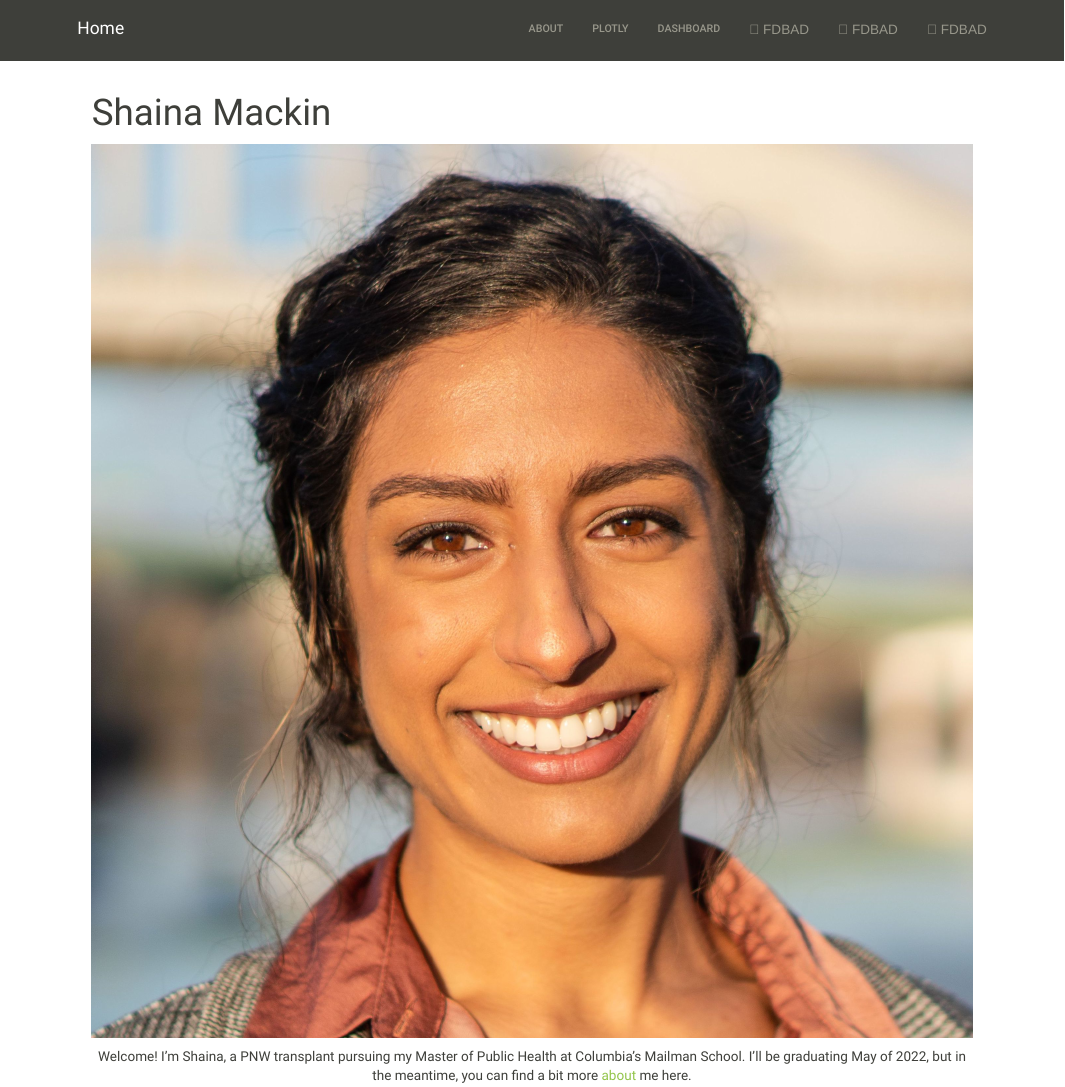
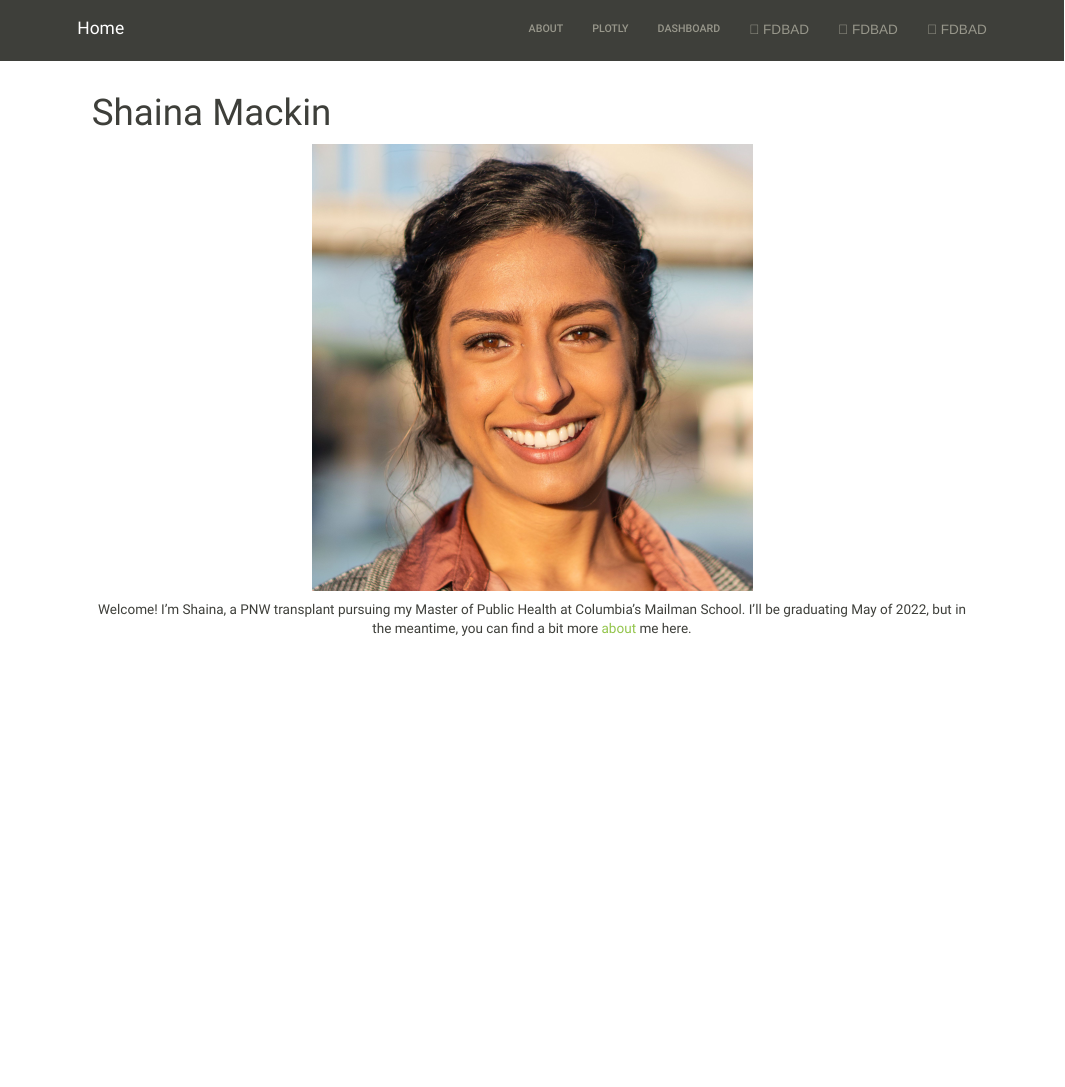
Before and after one commit to fangxin0922/shainamackin.github.io, an R Markdown document (index.Rmd): the page in a window 1100 px wide, from its top. The pictures show the output file index.html that the author committed with the source, opened offline; library style sheets and scripts come from the installed R packages.

Commit message:
scale photo

````diff
--- a/index.Rmd
+++ b/index.Rmd
@@ -21,7 +21,7 @@ scale_fill_discrete = scale_fill_viridis_d
 ```
 
 <p align="center">
-  <img src="images/shainamackinheadshot.jpeg">
+  <img width = 50% src="images/shainamackinheadshot.jpeg">
 </p>
 
 <p align="center">
````
Also changed, not shown: index.html.
